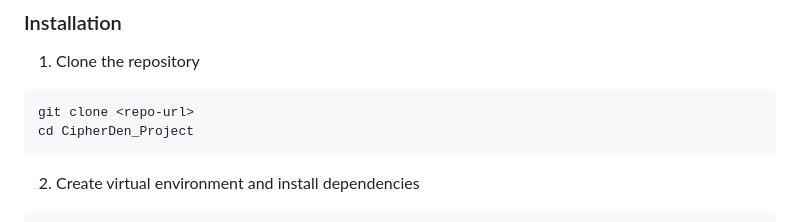
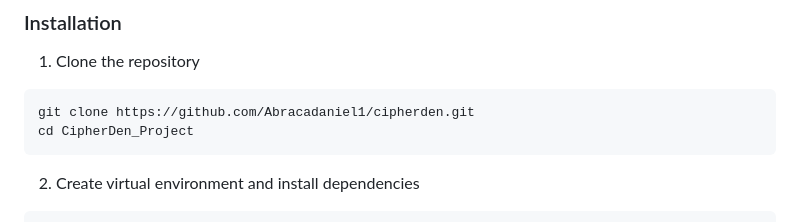
Before and after one commit to Abracadaniel1/cipherden, a Markdown page: README.md, the part around the change. Drawn GitHub-style.

Commit message:
Initial project upload

````diff
--- a/README.md
+++ b/README.md
@@ -68,7 +68,7 @@ CipherDen aims to evolve into a collaborative coding arena where developers not
 1. Clone the repository
 
 ```bash
-git clone <repo-url>
+git clone https://github.com/Abracadaniel1/cipherden.git
 cd CipherDen_Project
 ```
 
````
